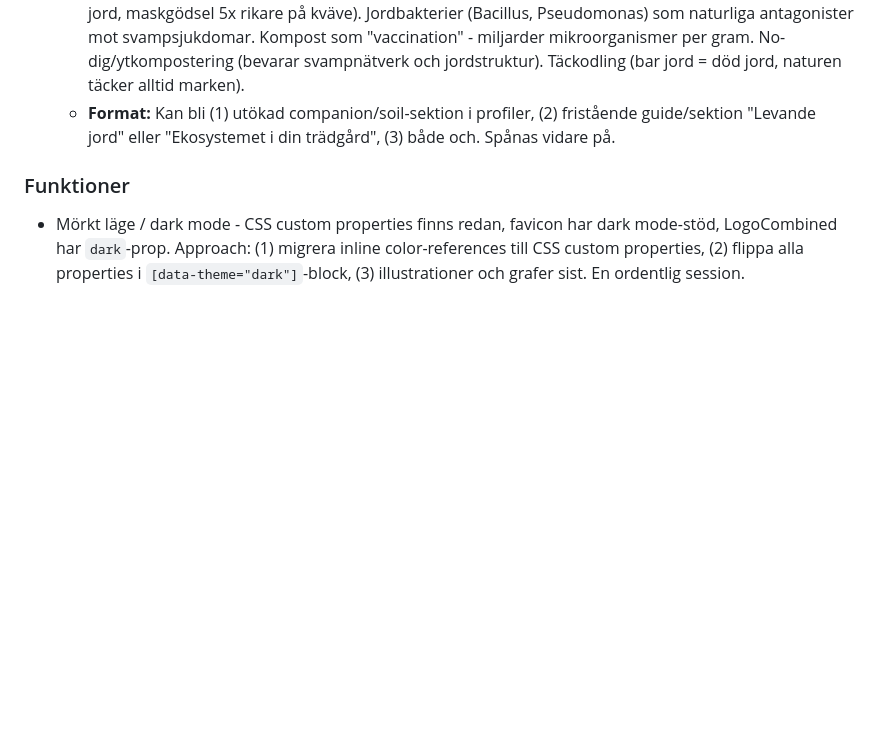
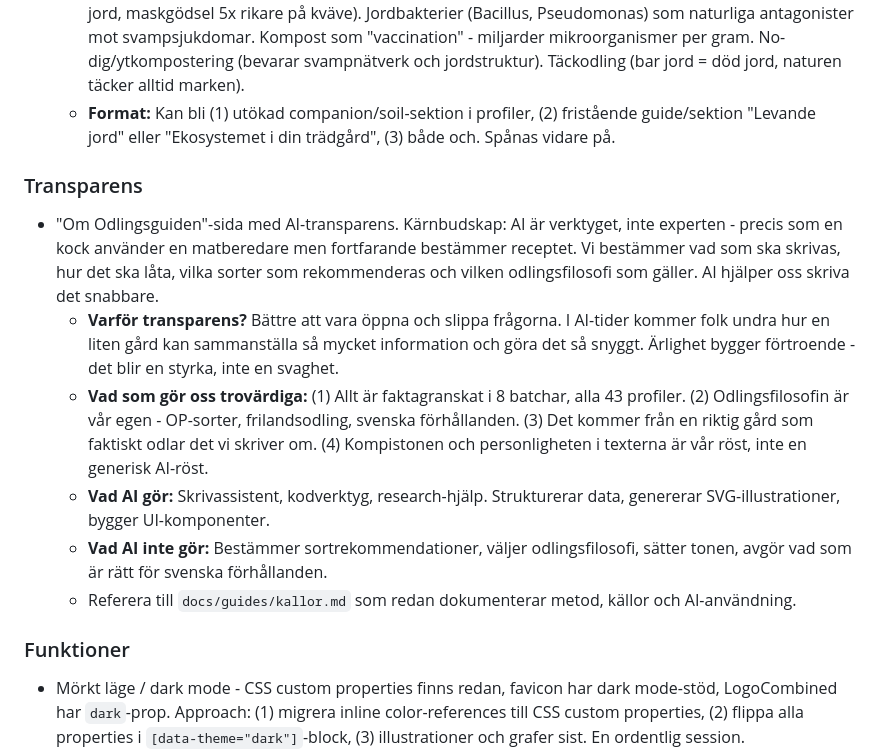
Before and after one commit to jarnesjo/odlingsguiden, a Markdown page: docs/ROADMAP.md, the part around the change. Drawn GitHub-style; blank space fills up the shorter version.

Commit message:
docs: add transparency idea to roadmap
Co-Authored-By: Claude Opus 4.6 <noreply@anthropic.com>

```diff
--- a/docs/ROADMAP.md
+++ b/docs/ROADMAP.md
@@ -437,6 +437,15 @@ Ingen prioritet. Plockas upp när det passar.
   - **Under jord:** Mykorrhiza (svampnätverk som ger växter mineraler i utbyte mot socker - 90% av växter lever i symbios). Rhizobium i baljväxternas rotknölar (kvävefixering). Daggmaskar (400-500/m2 i frisk jord, maskgödsel 5x rikare på kväve). Jordbakterier (Bacillus, Pseudomonas) som naturliga antagonister mot svampsjukdomar. Kompost som "vaccination" - miljarder mikroorganismer per gram. No-dig/ytkompostering (bevarar svampnätverk och jordstruktur). Täckodling (bar jord = död jord, naturen täcker alltid marken).
   - **Format:** Kan bli (1) utökad companion/soil-sektion i profiler, (2) fristående guide/sektion "Levande jord" eller "Ekosystemet i din trädgård", (3) både och. Spånas vidare på.
 
+### Transparens
+
+- "Om Odlingsguiden"-sida med AI-transparens. Kärnbudskap: AI är verktyget, inte experten - precis som en kock använder en matberedare men fortfarande bestämmer receptet. Vi bestämmer vad som ska skrivas, hur det ska låta, vilka sorter som rekommenderas och vilken odlingsfilosofi som gäller. AI hjälper oss skriva det snabbare.
+  - **Varför transparens?** Bättre att vara öppna och slippa frågorna. I AI-tider kommer folk undra hur en liten gård kan sammanställa så mycket information och göra det så snyggt. Ärlighet bygger förtroende - det blir en styrka, inte en svaghet.
+  - **Vad som gör oss trovärdiga:** (1) Allt är faktagranskat i 8 batchar, alla 43 profiler. (2) Odlingsfilosofin är vår egen - OP-sorter, frilandsodling, svenska förhållanden. (3) Det kommer från en riktig gård som faktiskt odlar det vi skriver om. (4) Kompistonen och personligheten i texterna är vår röst, inte en generisk AI-röst.
+  - **Vad AI gör:** Skrivassistent, kodverktyg, research-hjälp. Strukturerar data, genererar SVG-illustrationer, bygger UI-komponenter.
+  - **Vad AI inte gör:** Bestämmer sortrekommendationer, väljer odlingsfilosofi, sätter tonen, avgör vad som är rätt för svenska förhållanden.
+  - Referera till `docs/guides/kallor.md` som redan dokumenterar metod, källor och AI-användning.
+
 ### Funktioner
 
 - Mörkt läge / dark mode - CSS custom properties finns redan, favicon har dark mode-stöd, LogoCombined har `dark`-prop. Approach: (1) migrera inline color-references till CSS custom properties, (2) flippa alla properties i `[data-theme="dark"]`-block, (3) illustrationer och grafer sist. En ordentlig session.
```
